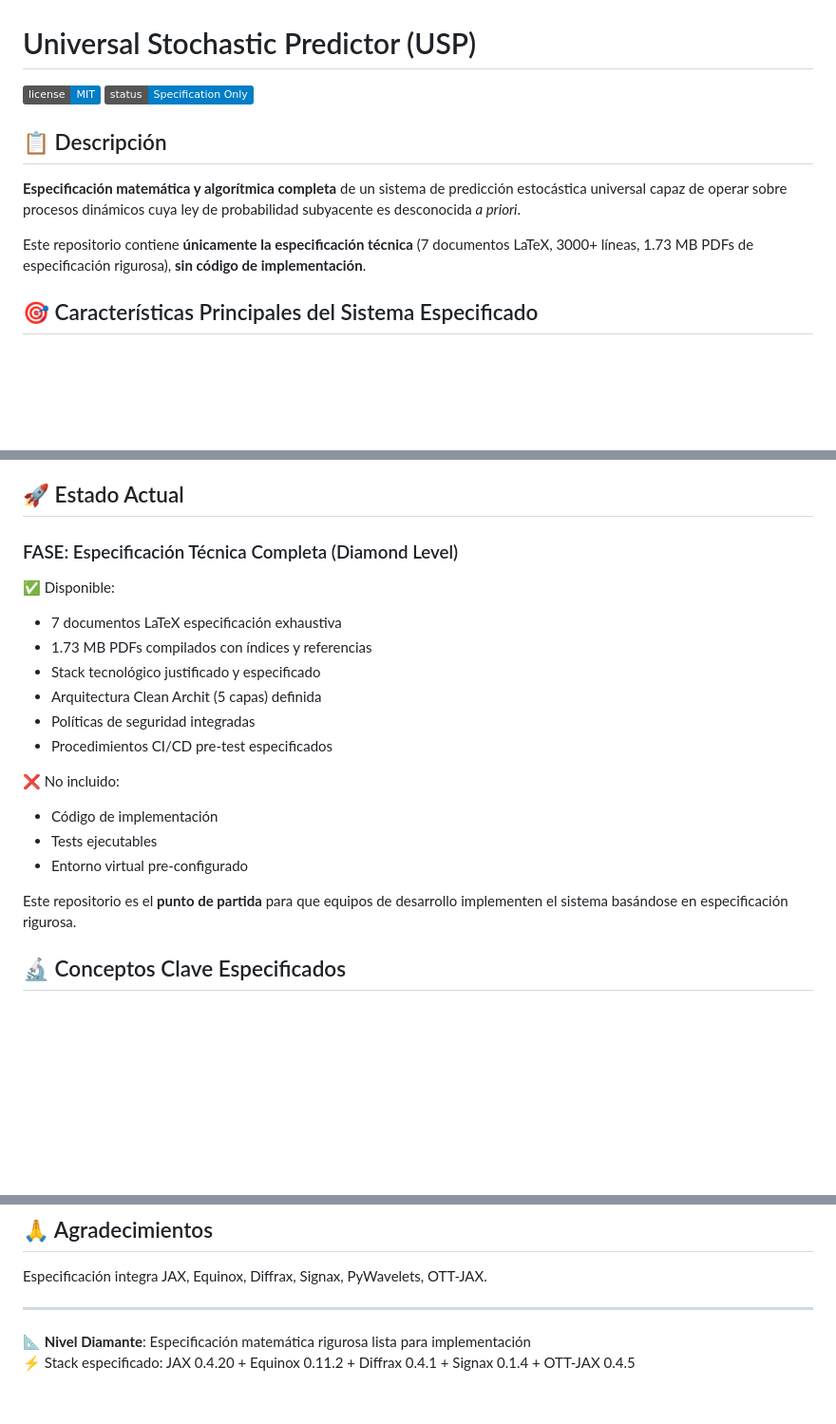
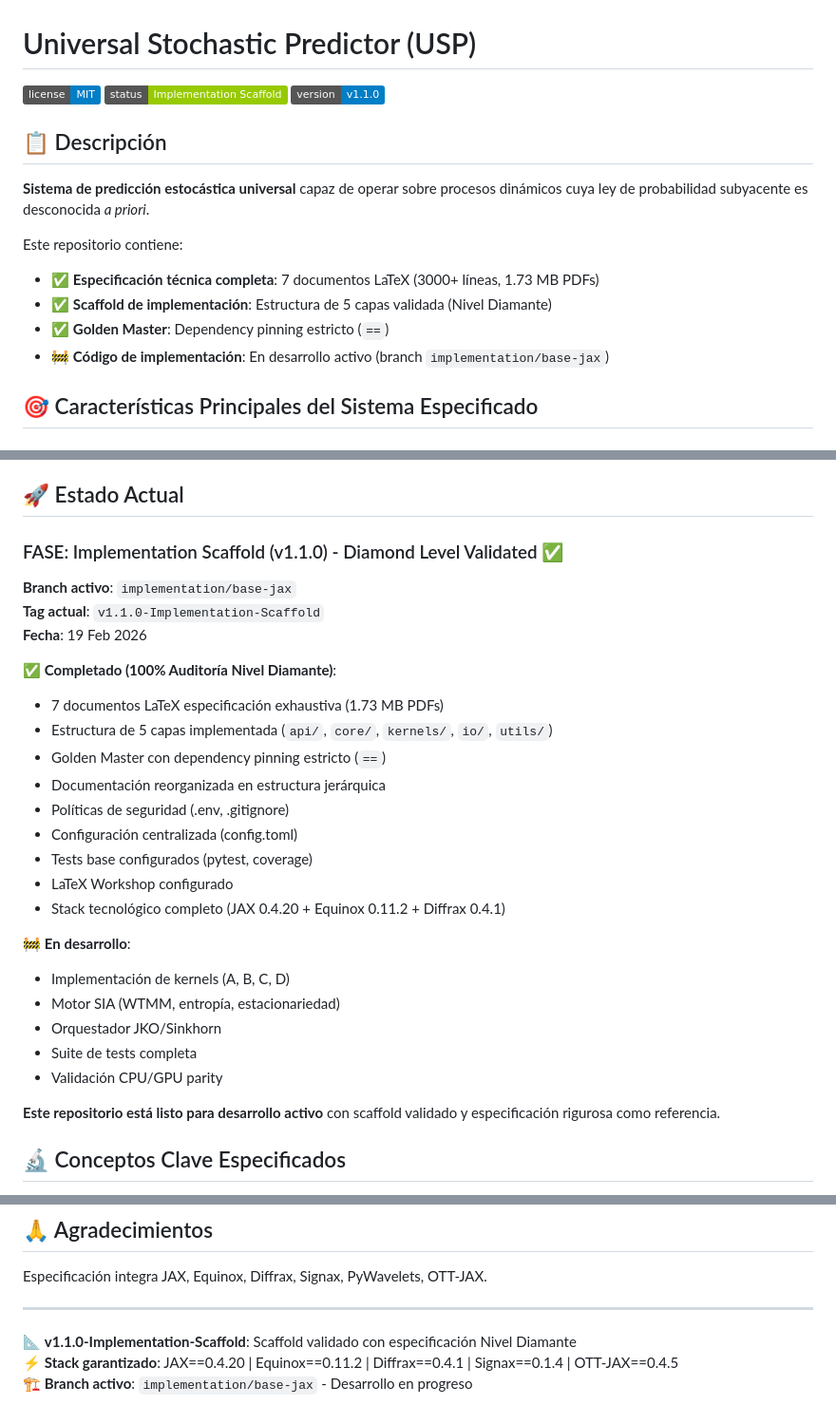
Before and after one commit to obosio/STOCHASTIC_PREDICTOR, a Markdown page: README.md, 3 parts joined by grey strips. Shown at 95% size. GitHub-like rendering; badges without logos; blank space fills up the shorter version.

Commit message:
docs: Actualizar READMEs para v1.1.0-Implementation-Scaffold
- Actualizar badge de estado a 'Implementation Scaffold'
- Agregar versión v1.1.0 en badges
- Actualizar sección Estado Actual con scaffold completado
- Listar logros de auditoría Nivel Diamante (100%)
- Especificar trabajo en desarrollo
- Actualizar footer con información del tag
- Incluir versión en doc/README.md

```diff
--- a/README.md
+++ b/README.md
@@ -1,13 +1,18 @@
 # Universal Stochastic Predictor (USP)
 
 ![License](https://img.shields.io/badge/license-MIT-blue.svg)
-![Status](https://img.shields.io/badge/status-Specification%20Only-blue.svg)
+![Status](https://img.shields.io/badge/status-Implementation%20Scaffold-green.svg)
+![Version](https://img.shields.io/badge/version-v1.1.0-blue.svg)
 
 ## 📋 Descripción
 
-**Especificación matemática y algorítmica completa** de un sistema de predicción estocástica universal capaz de operar sobre procesos dinámicos cuya ley de probabilidad subyacente es desconocida *a priori*.
+**Sistema de predicción estocástica universal** capaz de operar sobre procesos dinámicos cuya ley de probabilidad subyacente es desconocida *a priori*.
 
-Este repositorio contiene **únicamente la especificación técnica** (7 documentos LaTeX, 3000+ líneas, 1.73 MB PDFs de especificación rigurosa), **sin código de implementación**.
+Este repositorio contiene:
+- ✅ **Especificación técnica completa**: 7 documentos LaTeX (3000+ líneas, 1.73 MB PDFs)
+- ✅ **Scaffold de implementación**: Estructura de 5 capas validada (Nivel Diamante)
+- ✅ **Golden Master**: Dependency pinning estricto (`==`)
+- 🚧 **Código de implementación**: En desarrollo activo (branch `implementation/base-jax`)
 
 ## 🎯 Características Principales del Sistema Especificado
 
@@ -120,24 +125,33 @@ Para detalles, ver [doc/README.md](doc/README.md).
 
 ## 🚀 Estado Actual
 
-### FASE: Especificación Técnica Completa (Diamond Level)
+### FASE: Implementation Scaffold (v1.1.0) - Diamond Level Validated ✅
 
-✅ Disponible:
+**Branch activo**: `implementation/base-jax`
+**Tag actual**: `v1.1.0-Implementation-Scaffold`
+**Fecha**: 19 Feb 2026
 
-- 7 documentos LaTeX especificación exhaustiva
-- 1.73 MB PDFs compilados con índices y referencias
-- Stack tecnológico justificado y especificado
-- Arquitectura Clean Archit (5 capas) definida
-- Políticas de seguridad integradas
-- Procedimientos CI/CD pre-test especificados
+✅ **Completado (100% Auditoría Nivel Diamante)**:
 
-❌ No incluido:
+- 7 documentos LaTeX especificación exhaustiva (1.73 MB PDFs)
+- Estructura de 5 capas implementada (`api/`, `core/`, `kernels/`, `io/`, `utils/`)
+- Golden Master con dependency pinning estricto (`==`)
+- Documentación reorganizada en estructura jerárquica
+- Políticas de seguridad (.env, .gitignore)
+- Configuración centralizada (config.toml)
+- Tests base configurados (pytest, coverage)
+- LaTeX Workshop configurado
+- Stack tecnológico completo (JAX 0.4.20 + Equinox 0.11.2 + Diffrax 0.4.1)
 
-- Código de implementación
-- Tests ejecutables
-- Entorno virtual pre-configurado
+🚧 **En desarrollo**:
 
-Este repositorio es el **punto de partida** para que equipos de desarrollo implementen el sistema basándose en especificación rigurosa.
+- Implementación de kernels (A, B, C, D)
+- Motor SIA (WTMM, entropía, estacionariedad)
+- Orquestador JKO/Sinkhorn
+- Suite de tests completa
+- Validación CPU/GPU parity
+
+**Este repositorio está listo para desarrollo activo** con scaffold validado y especificación rigurosa como referencia.
 
 ## 🔬 Conceptos Clave Especificados
 
@@ -175,5 +189,6 @@ Especificación integra JAX, Equinox, Diffrax, Signax, PyWavelets, OTT-JAX.
 
 ---
 
-📐 **Nivel Diamante**: Especificación matemática rigurosa lista para implementación
-⚡ Stack especificado: JAX 0.4.20 + Equinox 0.11.2 + Diffrax 0.4.1 + Signax 0.1.4 + OTT-JAX 0.4.5
+📐 **v1.1.0-Implementation-Scaffold**: Scaffold validado con especificación Nivel Diamante
+⚡ **Stack garantizado**: JAX==0.4.20 | Equinox==0.11.2 | Diffrax==0.4.1 | Signax==0.1.4 | OTT-JAX==0.4.5
+🏗️ **Branch activo**: `implementation/base-jax` - Desarrollo en progreso
```
Also changed, not shown: doc/README.md (+4 -0 lines).
